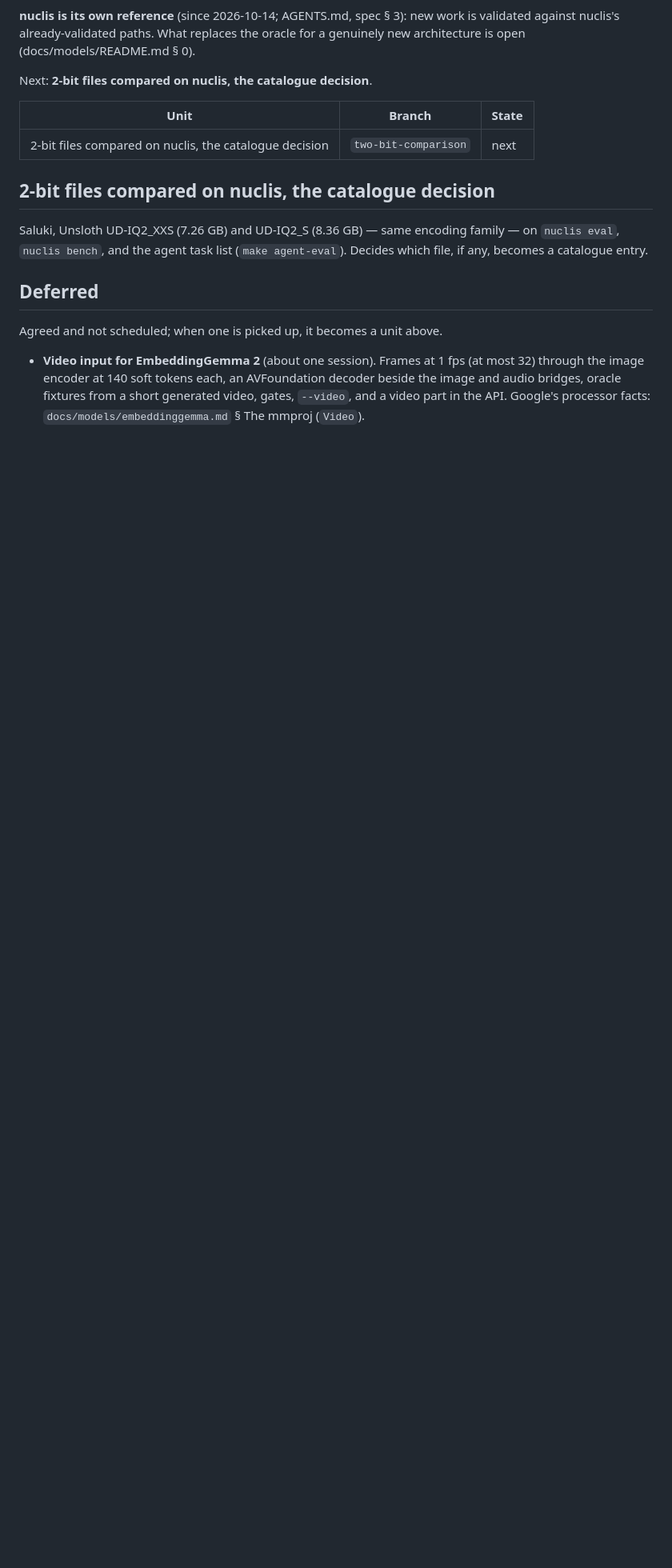
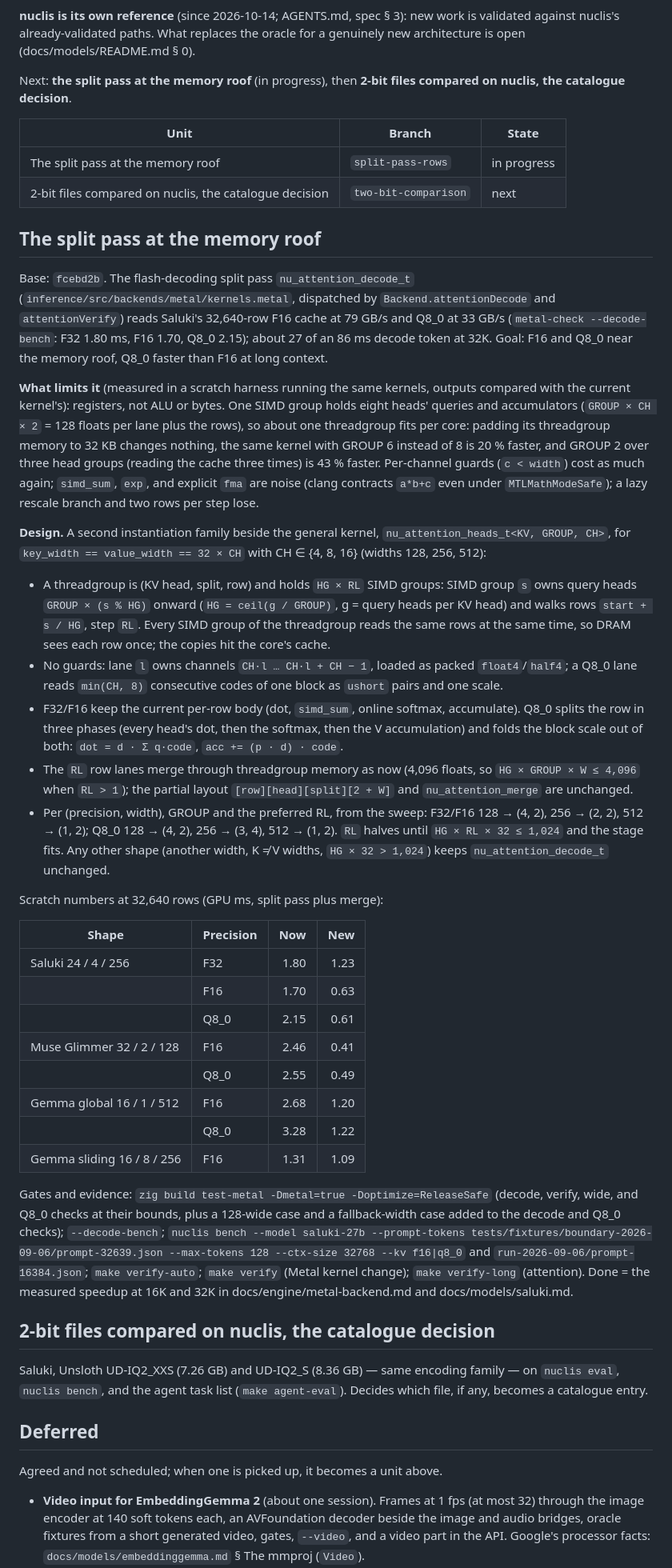
Before and after one commit to tildaslashalef/nuclis, a Markdown page: TODO.md, the part around the change. Shown at 80% size. Drawn GitHub-style; blank space fills up the shorter version.

Commit message:
docs(todo): design the split pass at the memory roof
Co-Authored-By: Claude Opus 5.5 <noreply@anthropic.com>

```diff
--- a/TODO.md
+++ b/TODO.md
@@ -42,11 +42,83 @@ new work is validated against nuclis's already-validated paths. What
 replaces the oracle for a genuinely new architecture is open
 (docs/models/README.md § 0).
 
-Next: **2-bit files compared on nuclis, the catalogue decision**.
+Next: **the split pass at the memory roof** (in progress), then **2-bit
+files compared on nuclis, the catalogue decision**.
 
 | Unit | Branch | State |
 | --- | --- | --- |
+| The split pass at the memory roof | `split-pass-rows` | in progress |
 | 2-bit files compared on nuclis, the catalogue decision | `two-bit-comparison` | next |
+
+## The split pass at the memory roof
+
+Base: `fcebd2b`. The flash-decoding split pass `nu_attention_decode_t`
+(`inference/src/backends/metal/kernels.metal`, dispatched by
+`Backend.attentionDecode` and `attentionVerify`) reads Saluki's 32,640-row
+F16 cache at 79 GB/s and Q8_0 at 33 GB/s (`metal-check --decode-bench`:
+F32 1.80 ms, F16 1.70, Q8_0 2.15); about 27 of an 86 ms decode token at
+32K. Goal: F16 and Q8_0 near the memory roof, Q8_0 faster than F16 at
+long context.
+
+**What limits it** (measured in a scratch harness running the same
+kernels, outputs compared with the current kernel's): registers, not
+ALU or bytes. One SIMD group holds eight heads' queries and accumulators
+(`GROUP × CH × 2` = 128 floats per lane plus the rows), so about one
+threadgroup fits per core: padding its threadgroup memory to 32 KB
+changes nothing, the same kernel with GROUP 6 instead of 8 is 20 %
+faster, and GROUP 2 over three head groups (reading the cache three
+times) is 43 % faster. Per-channel guards (`c < width`) cost as much
+again; `simd_sum`, `exp`, and explicit `fma` are noise (clang contracts
+`a*b+c` even under `MTLMathModeSafe`); a lazy rescale branch and two rows
+per step lose.
+
+**Design.** A second instantiation family beside the general kernel,
+`nu_attention_heads_t<KV, GROUP, CH>`, for `key_width == value_width ==
+32 × CH` with CH ∈ {4, 8, 16} (widths 128, 256, 512):
+- A threadgroup is (KV head, split, row) and holds `HG × RL` SIMD
+  groups: SIMD group `s` owns query heads `GROUP × (s % HG)` onward
+  (`HG = ceil(g / GROUP)`, g = query heads per KV head) and walks rows
+  `start + s / HG`, step `RL`. Every SIMD group of the threadgroup reads
+  the same rows at the same time, so DRAM sees each row once; the copies
+  hit the core's cache.
+- No guards: lane `l` owns channels `CH·l … CH·l + CH − 1`, loaded as
+  packed `float4`/`half4`; a Q8_0 lane reads `min(CH, 8)` consecutive
+  codes of one block as `ushort` pairs and one scale.
+- F32/F16 keep the current per-row body (dot, `simd_sum`, online
+  softmax, accumulate). Q8_0 splits the row in three phases (every head's
+  dot, then the softmax, then the V accumulation) and folds the block
+  scale out of both: `dot = d · Σ q·code`, `acc += (p · d) · code`.
+- The `RL` row lanes merge through threadgroup memory as now (4,096
+  floats, so `HG × GROUP × W ≤ 4,096` when `RL > 1`); the partial layout
+  `[row][head][split][2 + W]` and `nu_attention_merge` are unchanged.
+- Per (precision, width), GROUP and the preferred RL, from the sweep:
+  F32/F16 128 → (4, 2), 256 → (2, 2), 512 → (1, 2); Q8_0 128 → (4, 2),
+  256 → (3, 4), 512 → (1, 2). `RL` halves until `HG × RL × 32 ≤ 1,024`
+  and the stage fits. Any other shape (another width, K ≠ V widths,
+  `HG × 32 > 1,024`) keeps `nu_attention_decode_t` unchanged.
+
+Scratch numbers at 32,640 rows (GPU ms, split pass plus merge):
+
+| Shape | Precision | Now | New |
+| --- | --- | ---: | ---: |
+| Saluki 24 / 4 / 256 | F32 | 1.80 | 1.23 |
+| | F16 | 1.70 | 0.63 |
+| | Q8_0 | 2.15 | 0.61 |
+| Muse Glimmer 32 / 2 / 128 | F16 | 2.46 | 0.41 |
+| | Q8_0 | 2.55 | 0.49 |
+| Gemma global 16 / 1 / 512 | F16 | 2.68 | 1.20 |
+| | Q8_0 | 3.28 | 1.22 |
+| Gemma sliding 16 / 8 / 256 | F16 | 1.31 | 1.09 |
+
+Gates and evidence: `zig build test-metal -Dmetal=true -Doptimize=ReleaseSafe`
+(decode, verify, wide, and Q8_0 checks at their bounds, plus a 128-wide
+case and a fallback-width case added to the decode and Q8_0 checks);
+`--decode-bench`; `nuclis bench --model saluki-27b --prompt-tokens
+tests/fixtures/boundary-2026-09-06/prompt-32639.json --max-tokens 128
+--ctx-size 32768 --kv f16|q8_0` and `run-2026-09-06/prompt-16384.json`; `make verify-auto`;
+`make verify` (Metal kernel change); `make verify-long` (attention).
+Done = the measured speedup at 16K and 32K in
+docs/engine/metal-backend.md and docs/models/saluki.md.
 
 ## 2-bit files compared on nuclis, the catalogue decision
 
```
